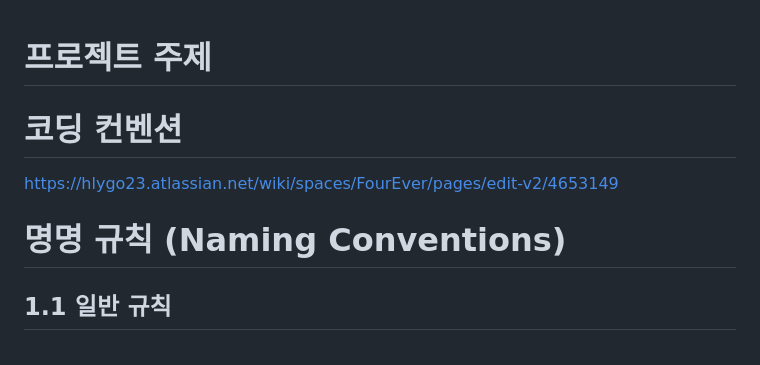
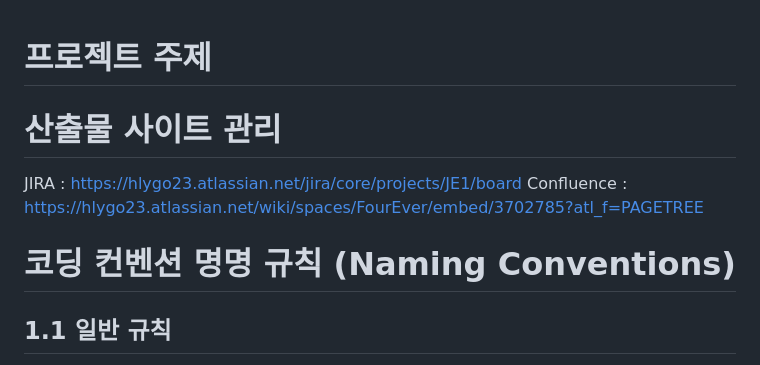
Before and after one commit to WOPH96/Smart_Sunroof_with_Air_Conditioning, a Markdown page: README.md, the part around the change. GitHub-like rendering.

Commit message:
Update README.md JIRA, Confluence ADD

```diff
--- a/README.md
+++ b/README.md
@@ -1,12 +1,11 @@
 # 프로젝트 주제
 
 
+# 산출물 사이트 관리
+JIRA : https://hlygo23.atlassian.net/jira/core/projects/JE1/board
+Confluence : https://hlygo23.atlassian.net/wiki/spaces/FourEver/embed/3702785?atl_f=PAGETREE
 
-# 코딩 컨벤션
-
-https://hlygo23.atlassian.net/wiki/spaces/FourEver/pages/edit-v2/4653149
-
-# 명명 규칙 (Naming Conventions)
+# 코딩 컨벤션 명명 규칙 (Naming Conventions)
 
 ## 1.1 일반 규칙
 
```
